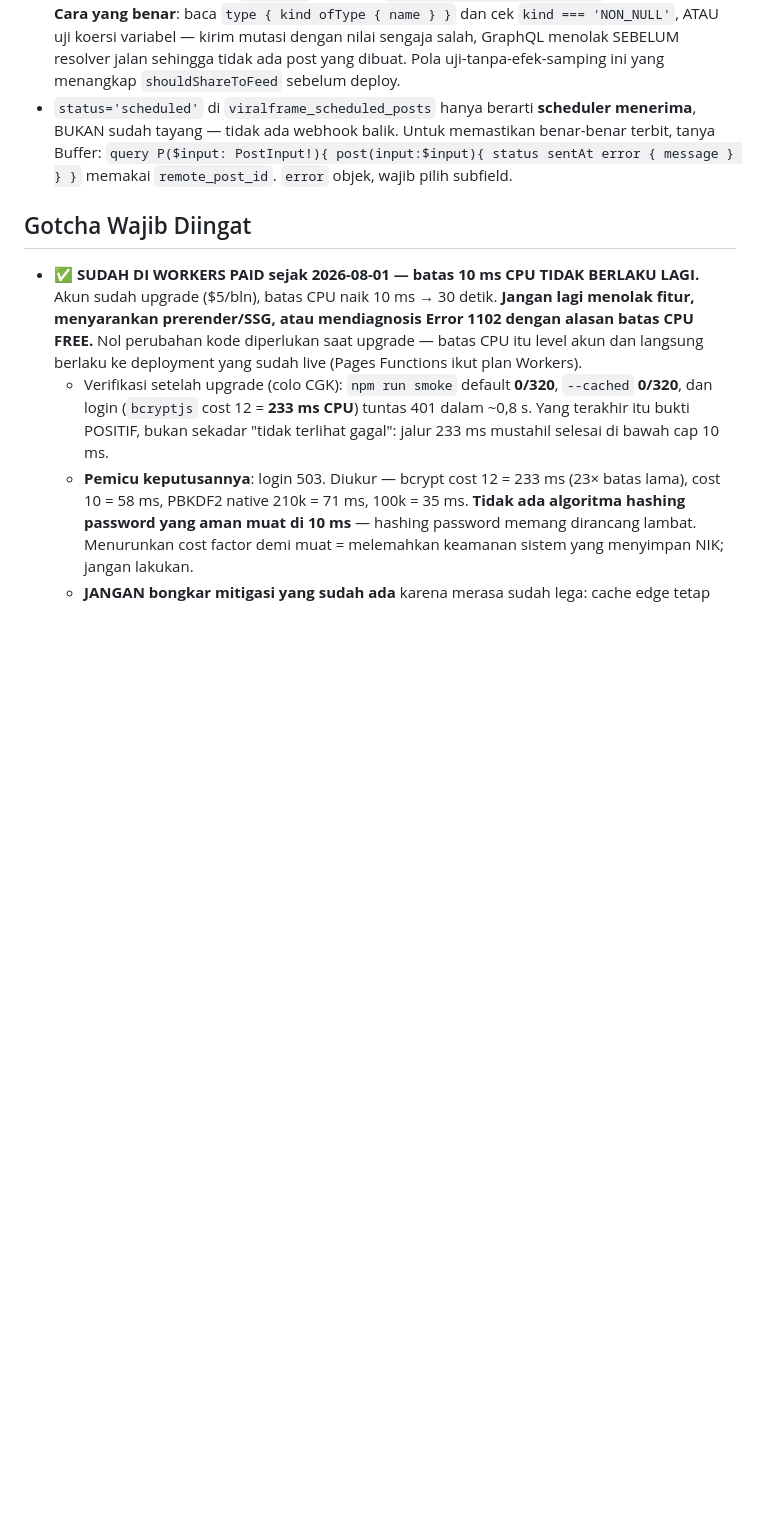
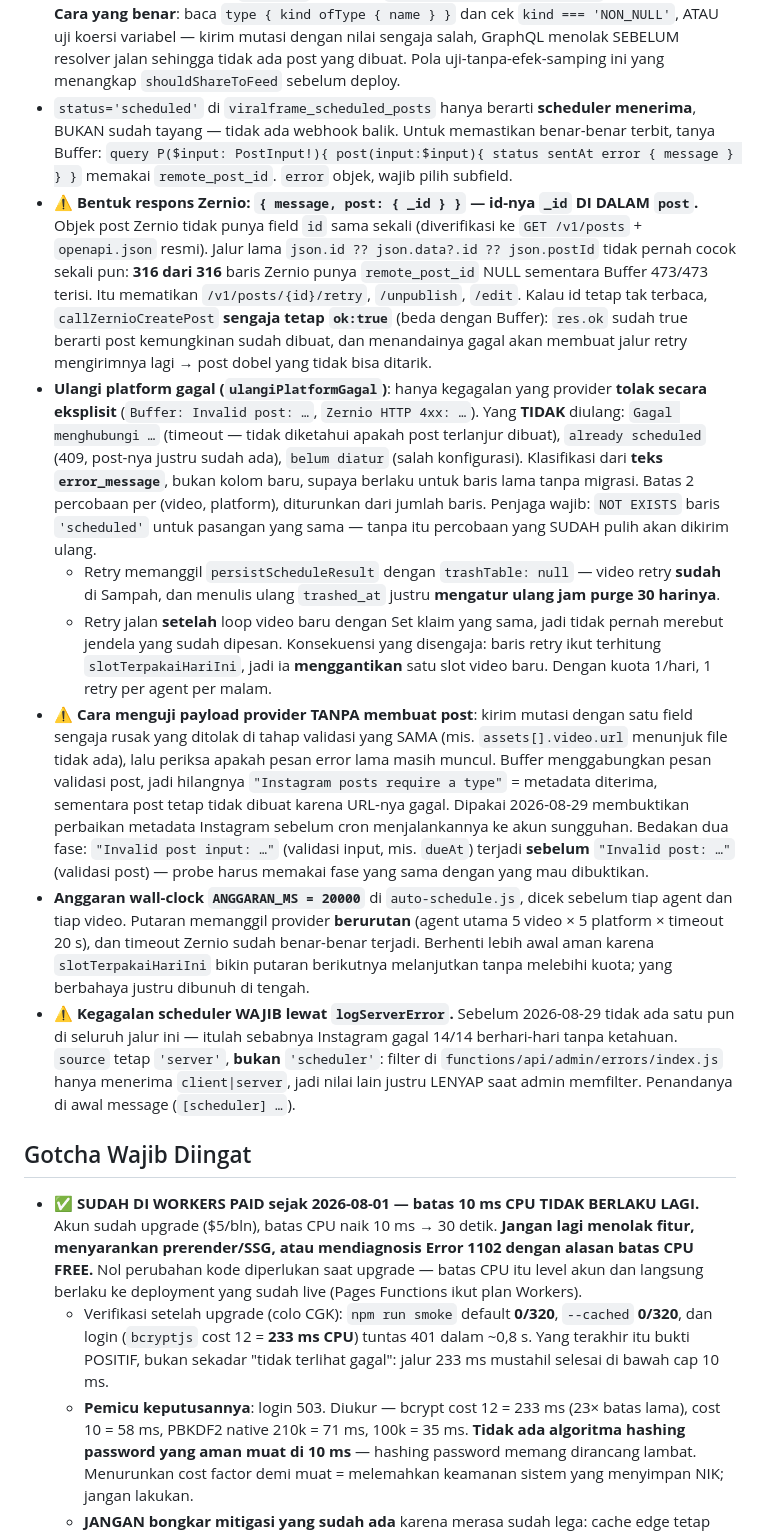
Before and after one commit to ardy1004/SBP-Final, a Markdown page: CLAUDE.md, the part around the change. Rendered like a GitHub page; blank space fills up the shorter version.

Commit message:
docs(claude): catat hasil audit scheduler & 5 tahap perbaikan
Bentuk respons Zernio (_id di dalam post), aturan klasifikasi retry,
anggaran wall-clock, kewajiban logServerError dengan source 'server',
dan cara menguji payload provider tanpa membuat post.

Co-Authored-By: Claude Opus 5 <noreply@anthropic.com>

```diff
--- a/CLAUDE.md
+++ b/CLAUDE.md
@@ -106,6 +106,13 @@ Dipicu perbandingan dengan prompt ChatGPT yang hasilnya di Google Flow lebih bag
 - ⚠️ **Jalur per platform bisa MATI TOTAL sementara semua metrik hijau.** Instagram gagal 14/14 selama berbulan-bulan tanpa ketahuan karena Instagram milik Monica (satu-satunya agent aktif waktu itu) ada di **Zernio**, jadi jalur Buffer→Instagram tidak pernah dijalankan sekali pun. Ketahuan hanya setelah 7 agent lain menyala (2026-08-27). Provider berbeda per platform per akun = permukaan uji yang tidak pernah lengkap sampai semua akun aktif.
 - ⚠️ **Introspeksi GraphQL biasa TIDAK menampakkan field wajib.** Membaca `type { name }` melewatkan pembungkus `NON_NULL`, sehingga `shouldShareToFeed: Boolean!` terlihat opsional. **Cara yang benar**: baca `type { kind ofType { name } }` dan cek `kind === 'NON_NULL'`, ATAU uji koersi variabel — kirim mutasi dengan nilai sengaja salah, GraphQL menolak SEBELUM resolver jalan sehingga tidak ada post yang dibuat. Pola uji-tanpa-efek-samping ini yang menangkap `shouldShareToFeed` sebelum deploy.
 - `status='scheduled'` di `viralframe_scheduled_posts` hanya berarti **scheduler menerima**, BUKAN sudah tayang — tidak ada webhook balik. Untuk memastikan benar-benar terbit, tanya Buffer: `query P($input: PostInput!){ post(input:$input){ status sentAt error { message } } }` memakai `remote_post_id`. `error` objek, wajib pilih subfield.
+- ⚠️ **Bentuk respons Zernio: `{ message, post: { _id } }` — id-nya `_id` DI DALAM `post`.** Objek post Zernio tidak punya field `id` sama sekali (diverifikasi ke `GET /v1/posts` + `openapi.json` resmi). Jalur lama `json.id ?? json.data?.id ?? json.postId` tidak pernah cocok sekali pun: **316 dari 316** baris Zernio punya `remote_post_id` NULL sementara Buffer 473/473 terisi. Itu mematikan `/v1/posts/{id}/retry`, `/unpublish`, `/edit`. Kalau id tetap tak terbaca, `callZernioCreatePost` **sengaja tetap `ok:true`** (beda dengan Buffer): `res.ok` sudah true berarti post kemungkinan sudah dibuat, dan menandainya gagal akan membuat jalur retry mengirimnya lagi → post dobel yang tidak bisa ditarik.
+- **Ulangi platform gagal (`ulangiPlatformGagal`)**: hanya kegagalan yang provider **tolak secara eksplisit** (`Buffer: Invalid post: …`, `Zernio HTTP 4xx: …`). Yang **TIDAK** diulang: `Gagal menghubungi …` (timeout — tidak diketahui apakah post terlanjur dibuat), `already scheduled` (409, post-nya justru sudah ada), `belum diatur` (salah konfigurasi). Klasifikasi dari **teks `error_message`**, bukan kolom baru, supaya berlaku untuk baris lama tanpa migrasi. Batas 2 percobaan per (video, platform), diturunkan dari jumlah baris. Penjaga wajib: `NOT EXISTS` baris `'scheduled'` untuk pasangan yang sama — tanpa itu percobaan yang SUDAH pulih akan dikirim ulang.
+  - Retry memanggil `persistScheduleResult` dengan `trashTable: null` — video retry **sudah** di Sampah, dan menulis ulang `trashed_at` justru **mengatur ulang jam purge 30 harinya**.
+  - Retry jalan **setelah** loop video baru dengan Set klaim yang sama, jadi tidak pernah merebut jendela yang sudah dipesan. Konsekuensi yang disengaja: baris retry ikut terhitung `slotTerpakaiHariIni`, jadi ia **menggantikan** satu slot video baru. Dengan kuota 1/hari, 1 retry per agent per malam.
+- ⚠️ **Cara menguji payload provider TANPA membuat post**: kirim mutasi dengan satu field sengaja rusak yang ditolak di tahap validasi yang SAMA (mis. `assets[].video.url` menunjuk file tidak ada), lalu periksa apakah pesan error lama masih muncul. Buffer menggabungkan pesan validasi post, jadi hilangnya `"Instagram posts require a type"` = metadata diterima, sementara post tetap tidak dibuat karena URL-nya gagal. Dipakai 2026-08-29 membuktikan perbaikan metadata Instagram sebelum cron menjalankannya ke akun sungguhan. Bedakan dua fase: `"Invalid post input: …"` (validasi input, mis. `dueAt`) terjadi **sebelum** `"Invalid post: …"` (validasi post) — probe harus memakai fase yang sama dengan yang mau dibuktikan.
+- **Anggaran wall-clock `ANGGARAN_MS = 20000`** di `auto-schedule.js`, dicek sebelum tiap agent dan tiap video. Putaran memanggil provider **berurutan** (agent utama 5 video × 5 platform × timeout 20 s), dan timeout Zernio sudah benar-benar terjadi. Berhenti lebih awal aman karena `slotTerpakaiHariIni` bikin putaran berikutnya melanjutkan tanpa melebihi kuota; yang berbahaya justru dibunuh di tengah.
+- ⚠️ **Kegagalan scheduler WAJIB lewat `logServerError`.** Sebelum 2026-08-29 tidak ada satu pun di seluruh jalur ini — itulah sebabnya Instagram gagal 14/14 berhari-hari tanpa ketahuan. `source` tetap `'server'`, **bukan** `'scheduler'`: filter di `functions/api/admin/errors/index.js` hanya menerima `client|server`, jadi nilai lain justru LENYAP saat admin memfilter. Penandanya di awal message (`[scheduler] …`).
 
 ## Gotcha Wajib Diingat
 - **✅ SUDAH DI WORKERS PAID sejak 2026-08-01 — batas 10 ms CPU TIDAK BERLAKU LAGI.** Akun sudah upgrade ($5/bln), batas CPU naik 10 ms → 30 detik. **Jangan lagi menolak fitur, menyarankan prerender/SSG, atau mendiagnosis Error 1102 dengan alasan batas CPU FREE.** Nol perubahan kode diperlukan saat upgrade — batas CPU itu level akun dan langsung berlaku ke deployment yang sudah live (Pages Functions ikut plan Workers).
```
